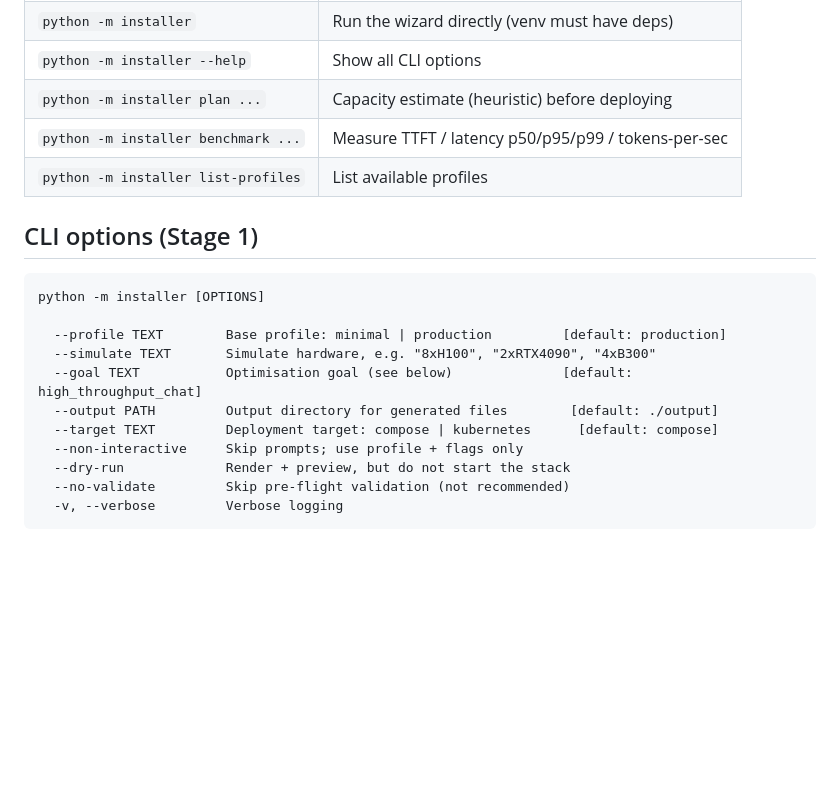
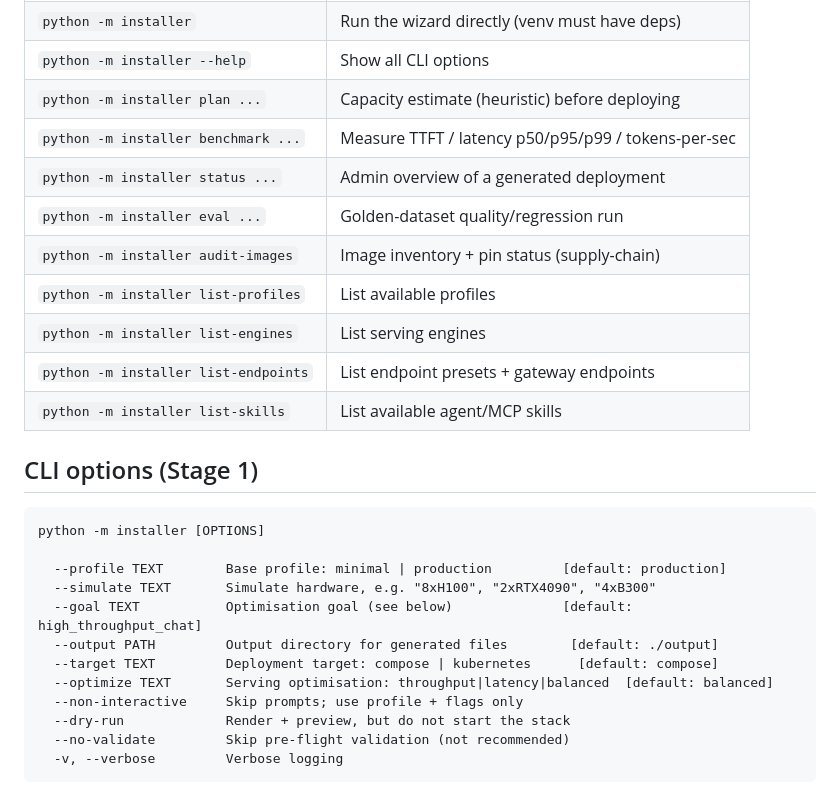
Before and after one commit to Leifson1337/BuildALocalhost, a Markdown page: docs/INSTALLER.md, the part around the change. GitHub-like rendering; blank space fills up the shorter version.

```diff
--- a/docs/INSTALLER.md
+++ b/docs/INSTALLER.md
@@ -11,7 +11,13 @@
 | `python -m installer --help`         | Show all CLI options                               |
 | `python -m installer plan ...`       | Capacity estimate (heuristic) before deploying     |
 | `python -m installer benchmark ...`  | Measure TTFT / latency p50/p95/p99 / tokens-per-sec |
+| `python -m installer status ...`     | Admin overview of a generated deployment           |
+| `python -m installer eval ...`       | Golden-dataset quality/regression run              |
+| `python -m installer audit-images`   | Image inventory + pin status (supply-chain)        |
 | `python -m installer list-profiles`  | List available profiles                            |
+| `python -m installer list-engines`   | List serving engines                               |
+| `python -m installer list-endpoints` | List endpoint presets + gateway endpoints          |
+| `python -m installer list-skills`    | List available agent/MCP skills                    |
 
 ## CLI options (Stage 1)
 
@@ -23,6 +29,7 @@ python -m installer [OPTIONS]
   --goal TEXT           Optimisation goal (see below)              [default: high_throughput_chat]
   --output PATH         Output directory for generated files        [default: ./output]
   --target TEXT         Deployment target: compose | kubernetes      [default: compose]
+  --optimize TEXT       Serving optimisation: throughput|latency|balanced  [default: balanced]
   --non-interactive     Skip prompts; use profile + flags only
   --dry-run             Render + preview, but do not start the stack
   --no-validate         Skip pre-flight validation (not recommended)
```
Also changed, not shown: README.md (+8 -0 lines), docs/STRUCTURE.md (+11 -5 lines).
